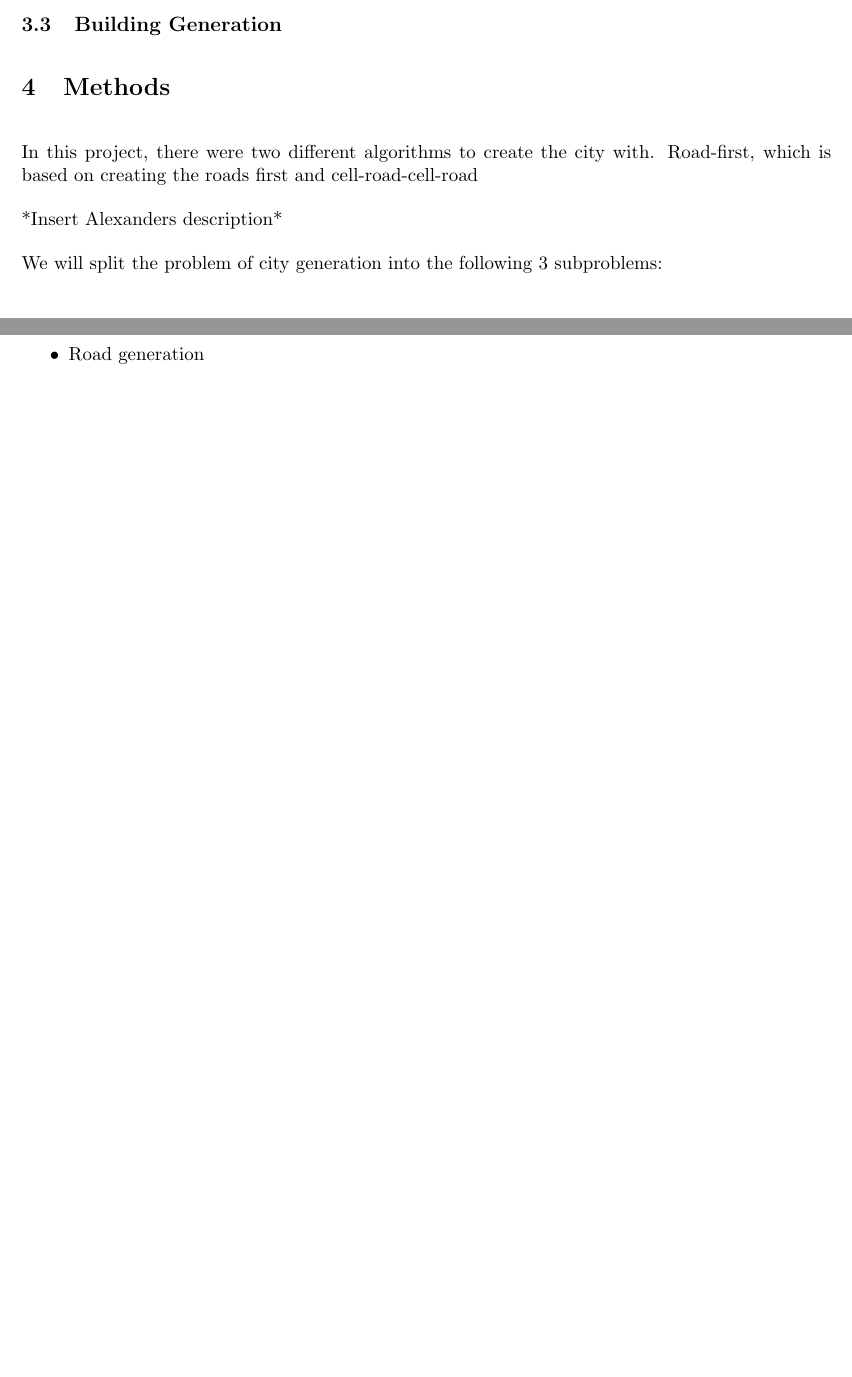
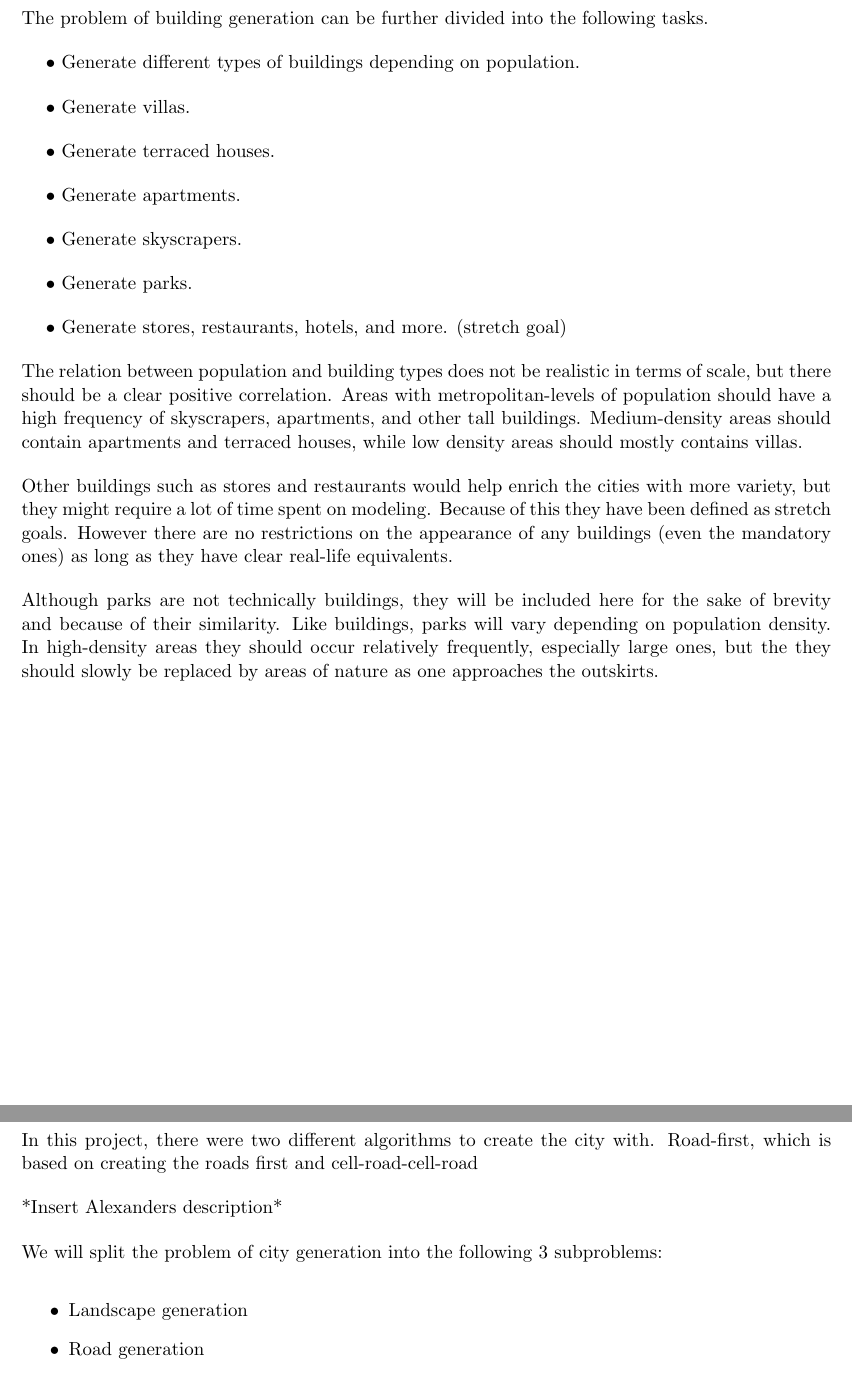
Before and after one commit to DATX02-20-02/Report, a LaTeX document (main.tex, which reads tex/problem/building.tex): two parts of pages 8 and 9 of 11 before the commit and two parts of pages 9 and 10 of 13 after it, joined at a grey line, cut at the place of the change, the shorter picture padded with empty space. Compiled offline with pdfLaTeX.

Commit message:
Add building generation subsection

```diff
--- a/tex/problem/building.tex
+++ b/tex/problem/building.tex
@@ -1 +1,31 @@
 \subsection{Building Generation}
+
+The problem of building generation can be further divided into the following tasks.
+
+\begin{easylist}
+  @ Generate different types of buildings depending on population.
+  @ Generate villas.
+  @ Generate terraced houses.
+  @ Generate apartments.
+  @ Generate skyscrapers.
+  @ Generate parks.
+  @ Generate stores, restaurants, hotels, and more. (stretch goal)
+\end{easylist}
+
+The relation between population and building types does not be realistic in
+terms of scale, but there should be a clear positive correlation.
+Areas with metropolitan-levels of population should have a high frequency of skyscrapers, apartments, and other tall buildings.
+Medium-density areas should contain apartments and terraced houses, while low
+density areas should mostly contains villas.
+
+Other buildings such as stores and restaurants would help enrich the cities with
+more variety, but they might require a lot of time spent on modeling.
+Because of this they have been defined as stretch goals.
+However there are no restrictions on the appearance of any buildings (even the
+mandatory ones) as long as they have clear real-life equivalents.
+
+Although parks are not technically buildings, they will be included here for the
+sake of brevity and because of their similarity.
+Like buildings, parks will vary depending on population density.
+In high-density areas they should occur relatively frequently, especially large
+ones, but the they should slowly be replaced by areas of nature as one approaches the outskirts.
```
Also changed, not shown: main.tex (+1 -0 lines), tex/problem.tex (+1 -0 lines).
